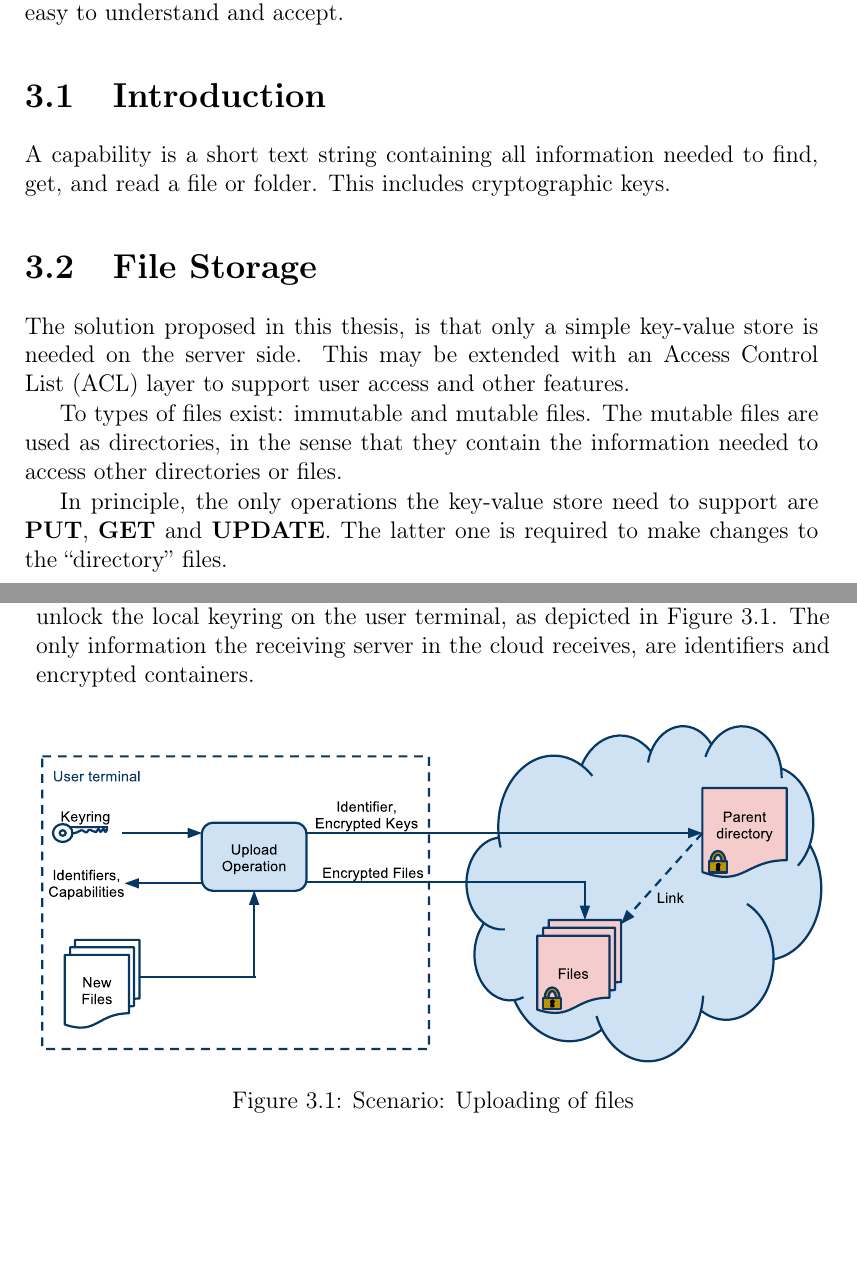
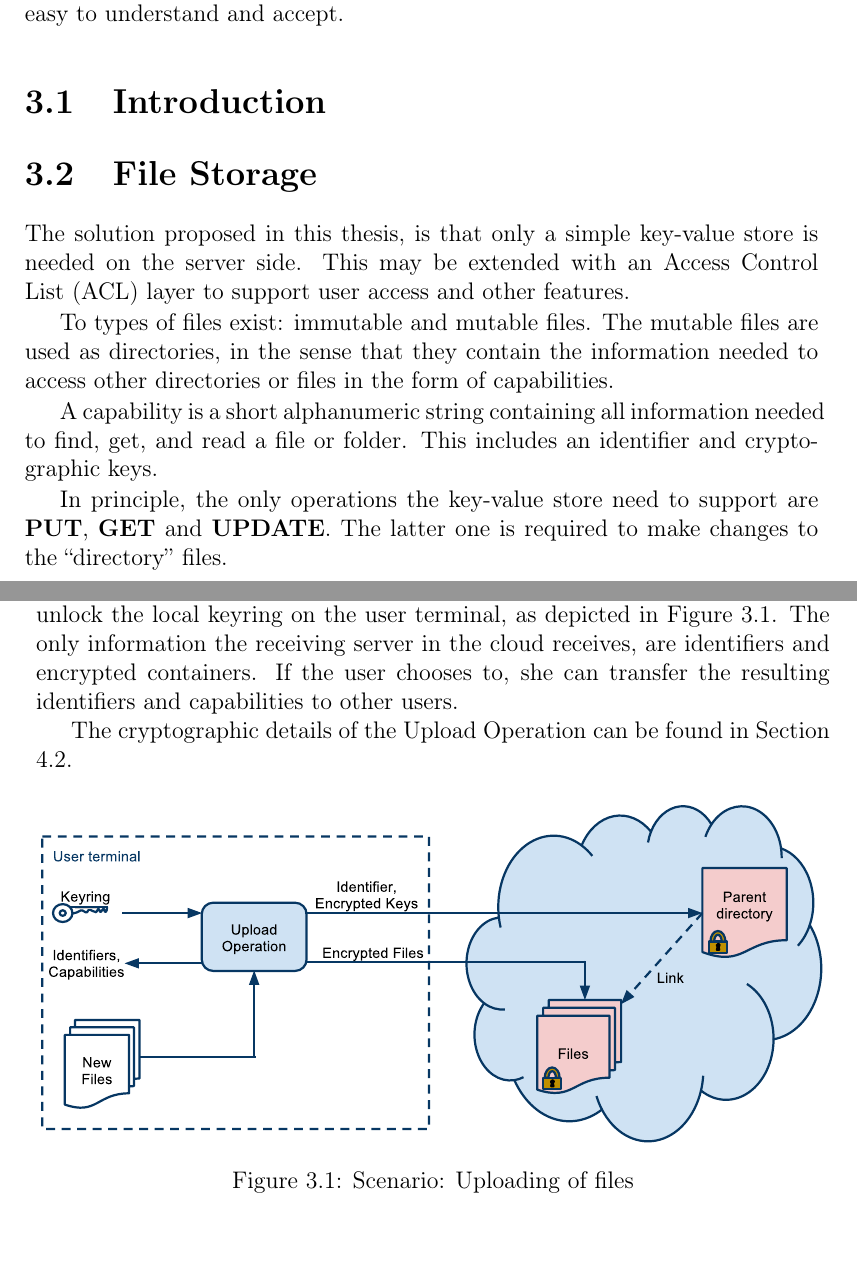
Before and after one commit to zerqent/cloud-storage-vault, a LaTeX thesis (report/main.tex): two parts of pages 25 and 26 of 42, joined at a grey line, cut so that both start at the same text, the shorter picture padded with empty space. Compiled offline with pdfLaTeX.

Commit message:
Finished uploading in architecture chapter.

```diff
--- a/report/main.tex
+++ b/report/main.tex
@@ -366,10 +366,6 @@ its users that the functions indeed are secure, and that the concepts are easy
 to understand and accept.
 
 \section{Introduction}
-% FIXME: This needs to be moved somewhere:
-A capability is a short text string containing all information needed to find,
-get, and read a file or folder. This includes cryptographic keys.
-
 % Picture: "Architecture: Overview"
 
 % TODO:
@@ -383,7 +379,11 @@ support user access and other features.
 
 To types of files exist: immutable and mutable files. The mutable files are used
 as directories, in the sense that they contain the information needed to access
-other directories or files.
+other directories or files in the form of capabilities.
+
+A capability is a short alphanumeric string containing all information needed
+to find, get, and read a file or folder. This includes an identifier and
+cryptographic keys.
 
 In principle, the only operations the key-value store need to support are
 \textbf{PUT}, \textbf{GET} and \textbf{UPDATE}. The latter one is required to
@@ -405,7 +405,11 @@ describe the external properties of the system. The fundamental operations are
 When a user wishes to upload a file, all that is needed is the password to
 unlock the local keyring on the user terminal, as depicted in Figure
 \ref{fig:arch:upload}. The only information the receiving server in the cloud
-receives, are identifiers and encrypted containers.
+receives, are identifiers and encrypted containers. If the user chooses to, she
+can transfer the resulting identifiers and capabilities to other users.
+
+The cryptographic details of the Upload Operation can be found in Section
+\ref{sec:CS:UF}.
 
 \begin{figure}[h!]
     \centering
```
Also changed, not shown: report/main.tex (3 more changed lines).
